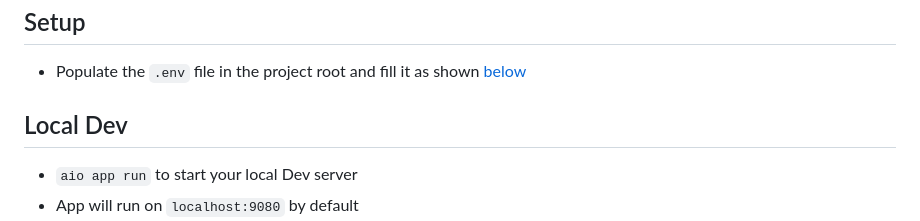
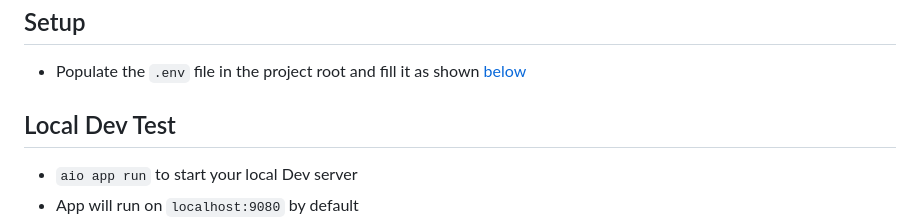
Before and after one commit to venkateshvarikuty/workfront-custom-widget, a Markdown page: README.md, the part around the change. Rendered like a GitHub page.

Commit message:
merge Commit

```diff
--- a/README.md
+++ b/README.md
@@ -6,7 +6,7 @@ Welcome to my Adobe I/O Application!
 
 - Populate the `.env` file in the project root and fill it as shown [below](#env)
 
-## Local Dev
+## Local Dev Test
 
 - `aio app run` to start your local Dev server
 - App will run on `localhost:9080` by default
```
